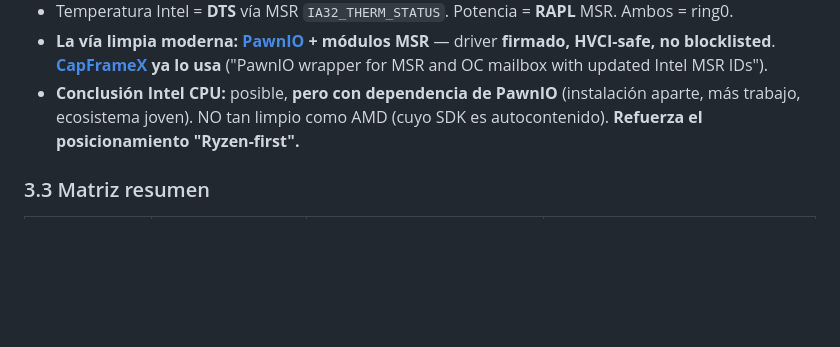
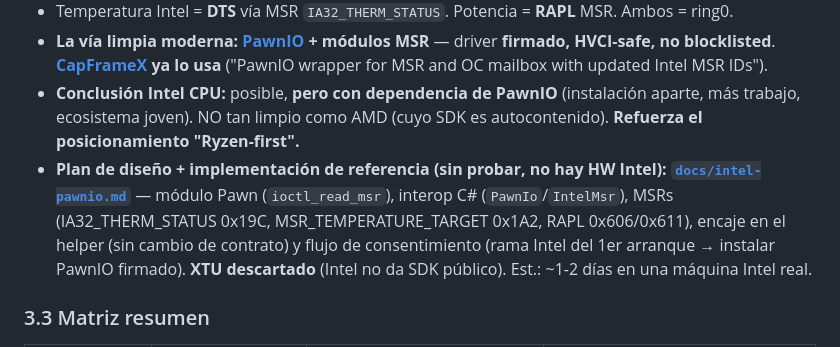
Before and after one commit to WRCX/SidebarMonitor, a Markdown page: RELEASE.md, the part around the change. Rendered like a GitHub page; blank space fills up the shorter version.

```diff
--- a/RELEASE.md
+++ b/RELEASE.md
@@ -91,6 +91,7 @@ Leída la EULA local (`C:\Program Files\AMD\RyzenMasterMonitoringSDK\License.rtf
 - Temperatura Intel = **DTS** vía MSR `IA32_THERM_STATUS`. Potencia = **RAPL** MSR. Ambos = ring0.
 - **La vía limpia moderna: [PawnIO](https://poorlydocumented.com/2025/09/replacing-winring0-in-fan-control-with-pawnio/) + módulos MSR** — driver **firmado, HVCI-safe, no blocklisted**. **[CapFrameX](https://github.com/CXWorld/CapFrameX) ya lo usa** ("PawnIO wrapper for MSR and OC mailbox with updated Intel MSR IDs").
 - **Conclusión Intel CPU:** posible, **pero con dependencia de PawnIO** (instalación aparte, más trabajo, ecosistema joven). NO tan limpio como AMD (cuyo SDK es autocontenido). **Refuerza el posicionamiento "Ryzen-first".**
+- **Plan de diseño + implementación de referencia (sin probar, no hay HW Intel): [`docs/intel-pawnio.md`](docs/intel-pawnio.md)** — módulo Pawn (`ioctl_read_msr`), interop C# (`PawnIo`/`IntelMsr`), MSRs (IA32_THERM_STATUS 0x19C, MSR_TEMPERATURE_TARGET 0x1A2, RAPL 0x606/0x611), encaje en el helper (sin cambio de contrato) y flujo de consentimiento (rama Intel del 1er arranque → instalar PawnIO firmado). **XTU descartado** (Intel no da SDK público). Est.: ~1-2 días en una máquina Intel real.
 
 ### 3.3 Matriz resumen
 
```
Also changed, not shown: docs/intel-pawnio.md (added, +193 -0 lines).
